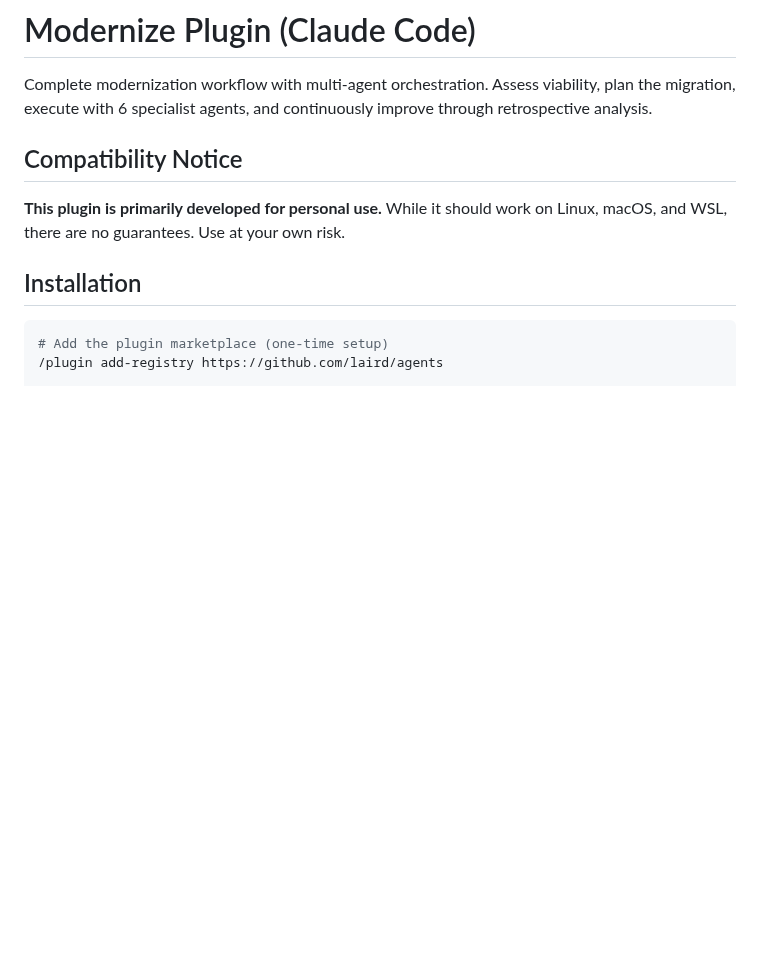
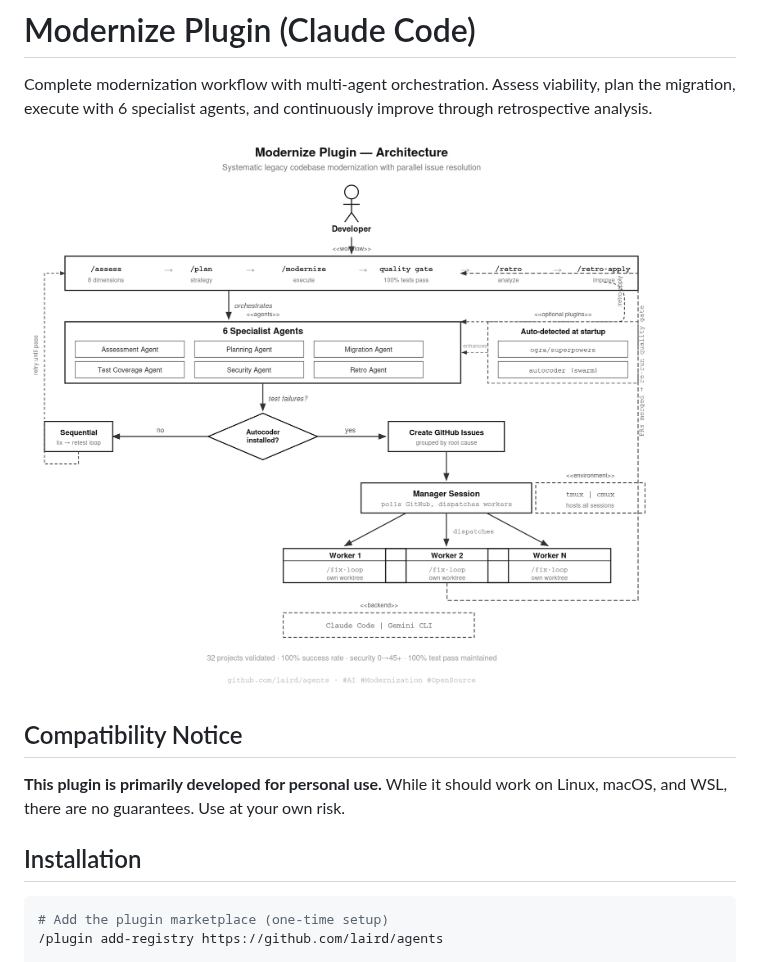
Before and after one commit to laird/agents, a Markdown page: plugins/modernize/README.md, the part around the change. Drawn GitHub-style; pictures changed too: modernize-architecture.png (added); blank space fills up the shorter version.

Commit message:
docs: add architecture diagram to modernize README
Co-Authored-By: Claude Opus 4.6 (1M context) <noreply@anthropic.com>

```diff
--- a/plugins/modernize/README.md
+++ b/plugins/modernize/README.md
@@ -1,6 +1,8 @@
 # Modernize Plugin (Claude Code)
 
 Complete modernization workflow with multi-agent orchestration. Assess viability, plan the migration, execute with 6 specialist agents, and continuously improve through retrospective analysis.
+
+![Modernize Architecture](../../modernize-architecture.png)
 
 ## Compatibility Notice
 
```
